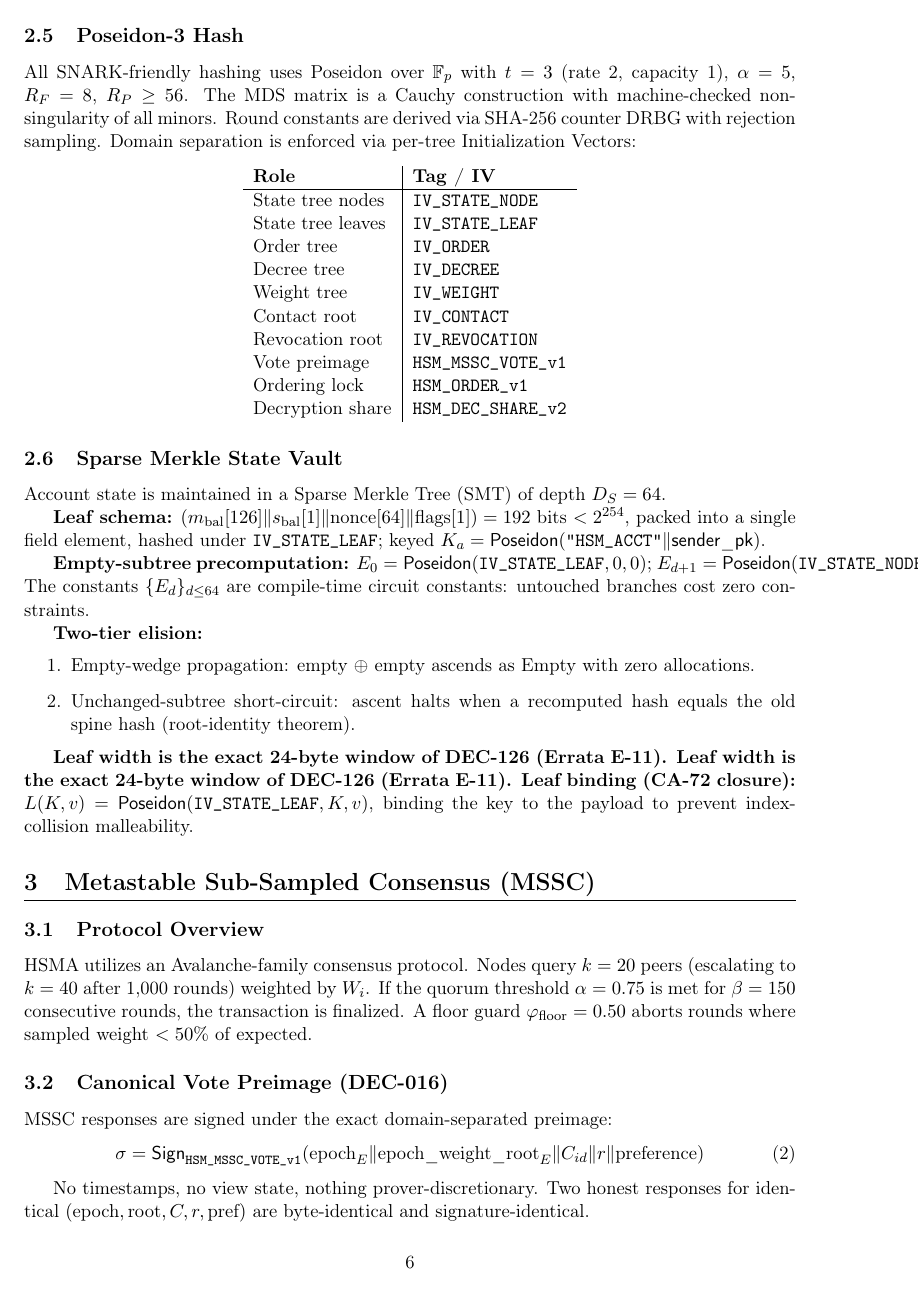
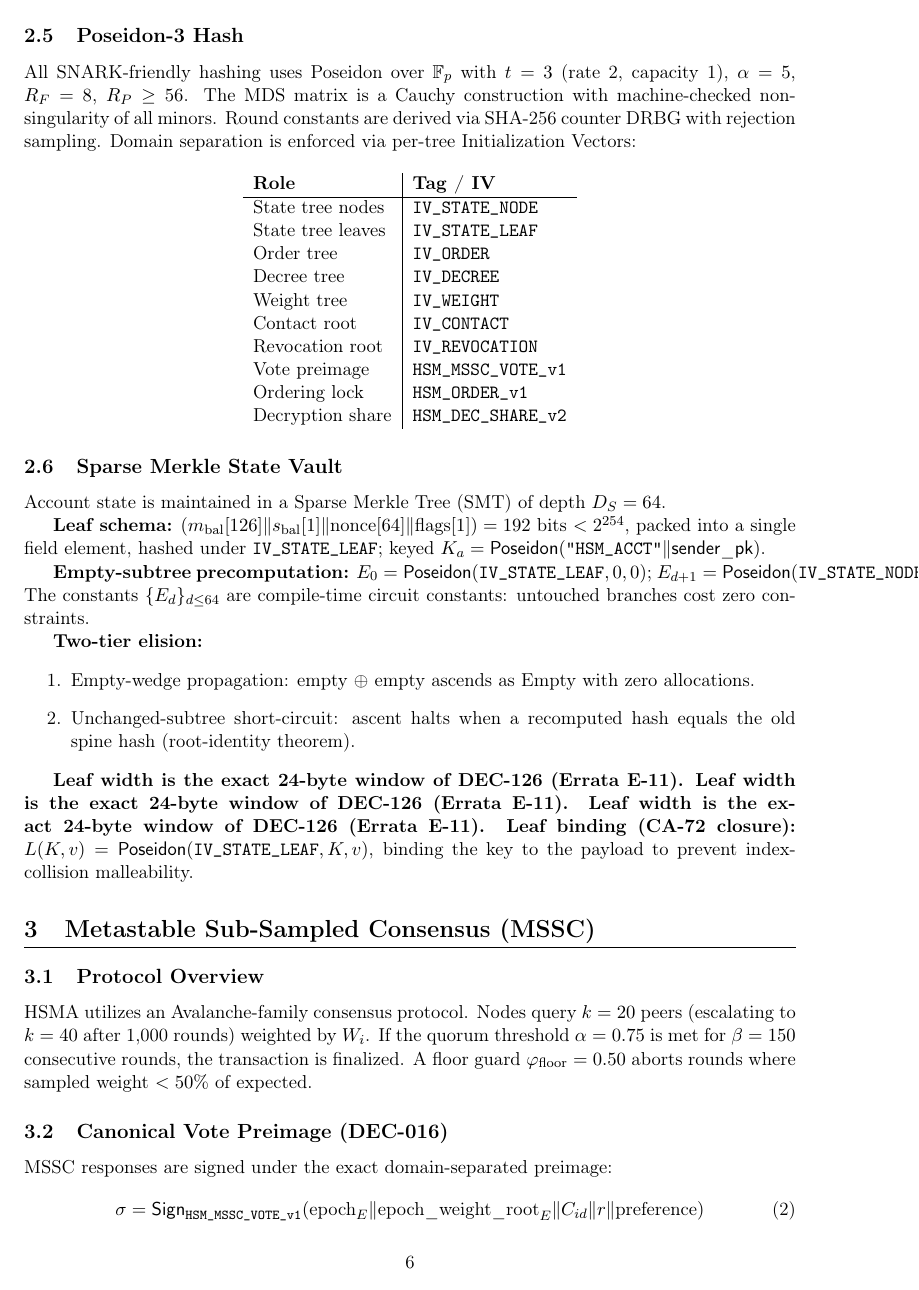
Before and after one commit to sarinsk629-blip/hsma-core, a LaTeX paper (docs/whitepaper.tex): page 6 of 16. Compiled offline with pdfLaTeX.

```diff
--- a/docs/whitepaper.tex
+++ b/docs/whitepaper.tex
@@ -51,7 +51,7 @@
 % ── Title Page ──
 \title{\textbf{HSMA: Holographic Spin-Manifold Architecture} \\[0.5em]
 \Large A Layer-1 Protocol for Verifiable AI Consensus, Zero-MEV Execution, and Recursive State Folding \\[0.5em]
-\large Technical Whitepaper v1.0 --- Final Audited Specification --- Errata Sync v1.0.1 --- Errata Sync v1.0.1}
+\large Technical Whitepaper v1.0 --- Final Audited Specification --- Errata Sync v1.0.1 --- Errata Sync v1.0.1 --- Errata Sync v1.0.1}
 \author{\textbf{HSMA Core Engineering}}
 \date{September 4, 2026}
 
@@ -194,7 +194,7 @@
     \item Unchanged-subtree short-circuit: ascent halts when a recomputed hash equals the old spine hash (root-identity theorem).
 \end{enumerate}
 
-\textbf{Leaf width is the exact 24-byte window of DEC-126 (Errata E-11). Leaf width is the exact 24-byte window of DEC-126 (Errata E-11). Leaf binding (CA-72 closure):} $L(K, v) = \textsf{Poseidon}(\texttt{IV\_STATE\_LEAF}, K, v)$, binding the key to the payload to prevent index-collision malleability.
+\textbf{Leaf width is the exact 24-byte window of DEC-126 (Errata E-11). Leaf width is the exact 24-byte window of DEC-126 (Errata E-11). Leaf width is the exact 24-byte window of DEC-126 (Errata E-11). Leaf binding (CA-72 closure):} $L(K, v) = \textsf{Poseidon}(\texttt{IV\_STATE\_LEAF}, K, v)$, binding the key to the payload to prevent index-collision malleability.
 
 % ════════════════════════════════════════════════════════════════════
 \section{Metastable Sub-Sampled Consensus (MSSC)}
```
